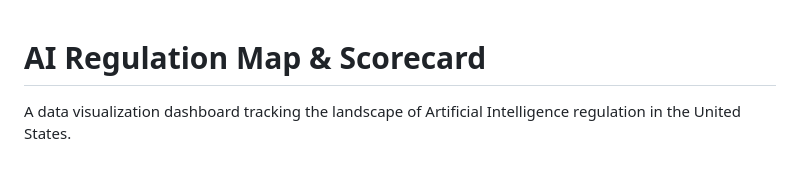
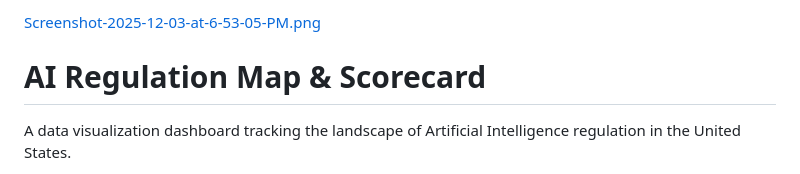
Before and after one commit to JamiesonChase2/AI-regulation-map, a Markdown page: README.md, the part around the change. Drawn GitHub-style.

```diff
--- a/README.md
+++ b/README.md
@@ -1,3 +1,5 @@
+[Screenshot-2025-12-03-at-6-53-05-PM.png](https://postimg.cc/hfvy6gZg)
+
 # AI Regulation Map & Scorecard
 
 A data visualization dashboard tracking the landscape of Artificial Intelligence regulation in the United States.
```
